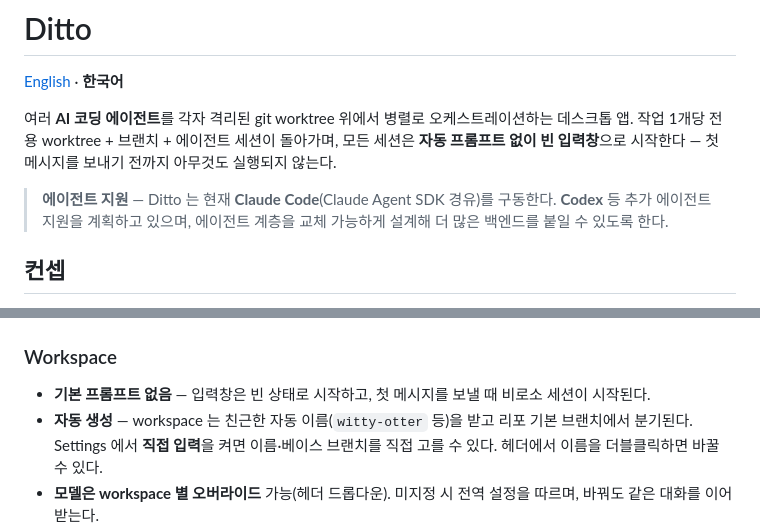
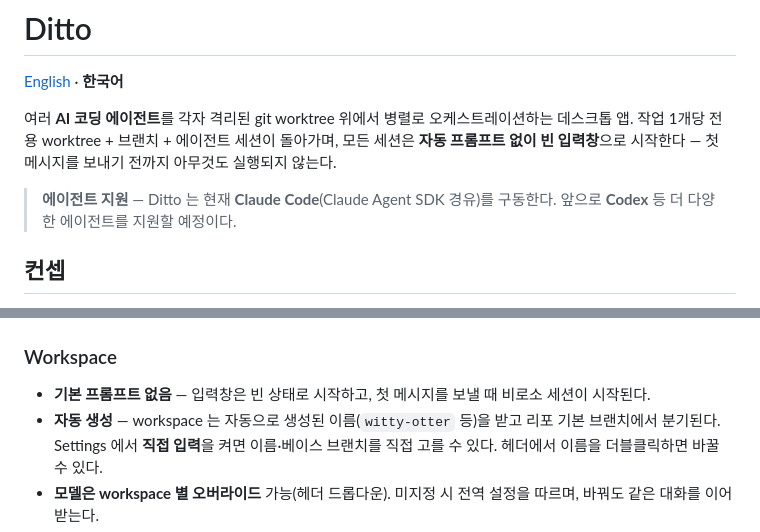
Before and after one commit to youngminnnn/ditto, a Markdown page: README.ko.md, 2 parts joined by grey strips. Drawn GitHub-style.

```diff
--- a/README.ko.md
+++ b/README.ko.md
@@ -7,8 +7,7 @@
 **자동 프롬프트 없이 빈 입력창**으로 시작한다 — 첫 메시지를 보내기 전까지 아무것도 실행되지 않는다.
 
 > **에이전트 지원** — Ditto 는 현재 **Claude Code**(Claude Agent SDK 경유)를 구동한다.
-> **Codex** 등 추가 에이전트 지원을 계획하고 있으며, 에이전트 계층을 교체 가능하게
-> 설계해 더 많은 백엔드를 붙일 수 있도록 한다.
+> 앞으로 **Codex** 등 더 다양한 에이전트를 지원할 예정이다.
 
 ## 컨셉
 
@@ -45,7 +44,7 @@ Ditto 는 **설치된 Claude Code 와 `gh` CLI 의 로그인 정보를 그대로
 ### Workspace
 
 - **기본 프롬프트 없음** — 입력창은 빈 상태로 시작하고, 첫 메시지를 보낼 때 비로소 세션이 시작된다.
-- **자동 생성** — workspace 는 친근한 자동 이름(`witty-otter` 등)을 받고 리포 기본 브랜치에서
+- **자동 생성** — workspace 는 자동으로 생성된 이름(`witty-otter` 등)을 받고 리포 기본 브랜치에서
   분기된다. Settings 에서 **직접 입력**을 켜면 이름·베이스 브랜치를 직접 고를 수 있다. 헤더에서
   이름을 더블클릭하면 바꿀 수 있다.
 - **모델은 workspace 별 오버라이드** 가능(헤더 드롭다운). 미지정 시 전역 설정을 따르며, 바꿔도
```
Also changed, not shown: README.md (+2 -3 lines).
